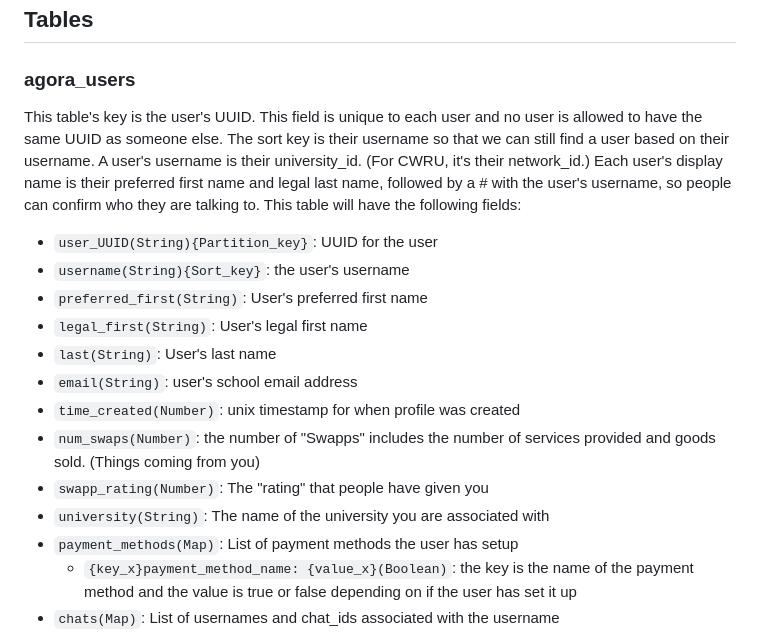
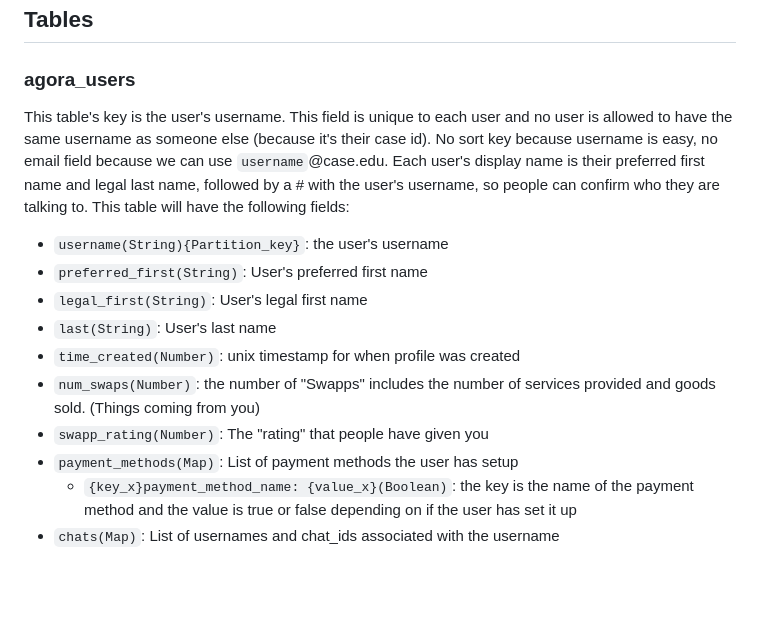
Before and after one commit to 100KStarsun/2025-Senior-Project, a Markdown page: server/README.md, the part around the change. Drawn GitHub-style; blank space fills up the shorter version.

Commit message:
Changed how users are stored
Now the username is the partition key, no more sort key.
Removed university and email fields, now app is just for CWRU.

```diff
--- a/server/README.md
+++ b/server/README.md
@@ -12,18 +12,15 @@
 
 ### agora_users
 
-This table's key is the user's UUID. This field is unique to each user and no user is allowed to have the same UUID as someone else. The sort key is their username so that we can still find a user based on their username. A user's username is their university_id. (For CWRU, it's their network_id.) Each user's display name is their preferred first name and legal last name, followed by a # with the user's username, so people can confirm who they are talking to. This table will have the following fields:
+This table's key is the user's username. This field is unique to each user and no user is allowed to have the same username as someone else (because it's their case id). No sort key because username is easy, no email field because we can use `username`@case.edu. Each user's display name is their preferred first name and legal last name, followed by a # with the user's username, so people can confirm who they are talking to. This table will have the following fields:
 
-- `user_UUID(String){Partition_key}`: UUID for the user
-- `username(String){Sort_key}`: the user's username
+- `username(String){Partition_key}`: the user's username
 - `preferred_first(String)`: User's preferred first name
 - `legal_first(String)`: User's legal first name
 - `last(String)`: User's last name
-- `email(String)`: user's school email address
 - `time_created(Number)`: unix timestamp for when profile was created
 - `num_swaps(Number)`: the number of "Swapps" includes the number of services provided and goods sold. (Things coming from you)
 - `swapp_rating(Number)`: The "rating" that people have given you
-- `university(String)`: The name of the university you are associated with
 - `payment_methods(Map)`: List of payment methods the user has setup
     - `{key_x}payment_method_name: {value_x}(Boolean)`: the key is the name of the payment method and the value is true or false depending on if the user has set it up
 - `chats(Map)`: List of usernames and chat_ids associated with the username
```
